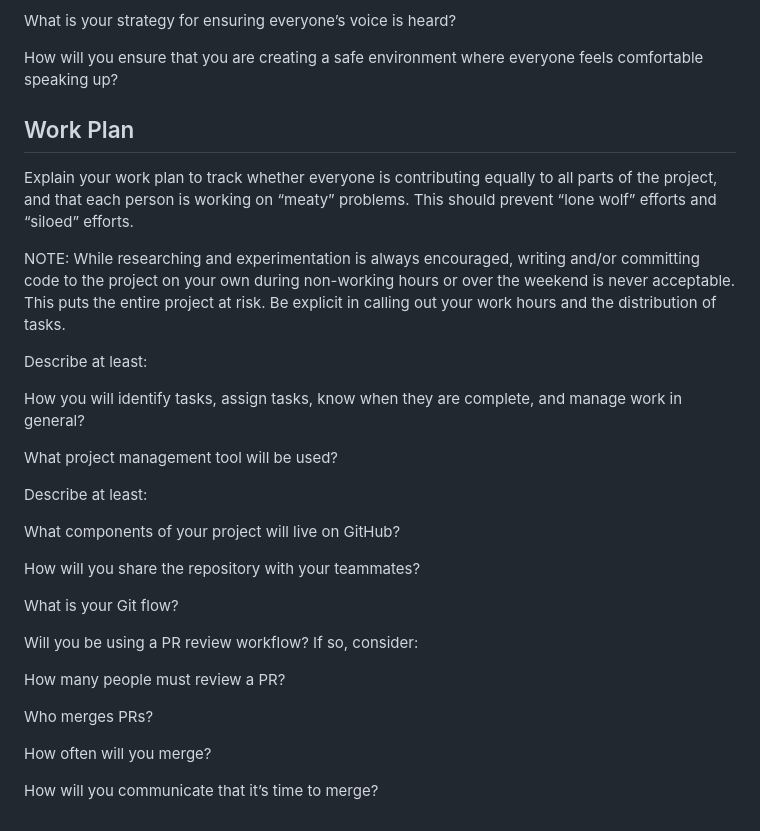
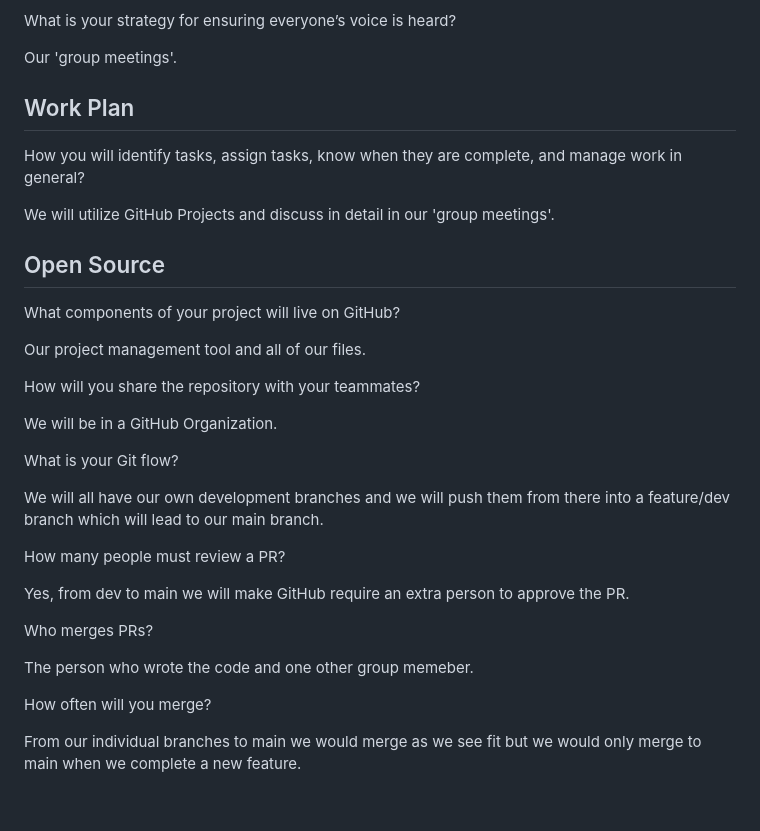
Before and after one commit to The-Megasauruses/DeVo-backend, a Markdown page: README.md, the part around the change printed below. GitHub-like rendering.

```diff
--- a/README.md
+++ b/README.md
@@ -45,53 +87,36 @@ How will you communicate after hours and on the weekend?
 
 What is your strategy for ensuring everyone’s voice is heard?
 
-
-
-How will you ensure that you are creating a safe environment where everyone feels comfortable speaking up?
-
-
+Our 'group meetings'.
 
 ## Work Plan
-Explain your work plan to track whether everyone is contributing equally to all parts of the project, and that each person is working on “meaty” problems. This should prevent “lone wolf” efforts and “siloed” efforts.
-
-NOTE: While researching and experimentation is always encouraged, writing and/or committing code to the project on your own during non-working hours or over the weekend is never acceptable. This puts the entire project at risk. Be explicit in calling out your work hours and the distribution of tasks.
-
-Describe at least:
 
 How you will identify tasks, assign tasks, know when they are complete, and manage work in general?
 
+We will utilize GitHub Projects and discuss in detail in our 'group meetings'.
 
-
-What project management tool will be used?
-
-
-
-Describe at least:
+## Open Source
 
 What components of your project will live on GitHub?
 
-
+Our project management tool and all of our files.
 
 How will you share the repository with your teammates?
 
-
+We will be in a GitHub Organization.
 
 What is your Git flow?
 
-
-
-Will you be using a PR review workflow? If so, consider:
+We will all have our own development branches and we will push them from there into a feature/dev branch which will lead to our main branch.
 
 How many people must review a PR?
 
-
+Yes, from dev to main we will make GitHub require an extra person to approve the PR.
 
 Who merges PRs?
 
-
+The person who wrote the code and one other group memeber.
 
 How often will you merge?
 
-
-
-How will you communicate that it’s time to merge?
+From our individual branches to main we would merge as we see fit but we would only merge to main when we complete a new feature.
```
Also changed, not shown: other parts of README.md (+56 -14 lines).
